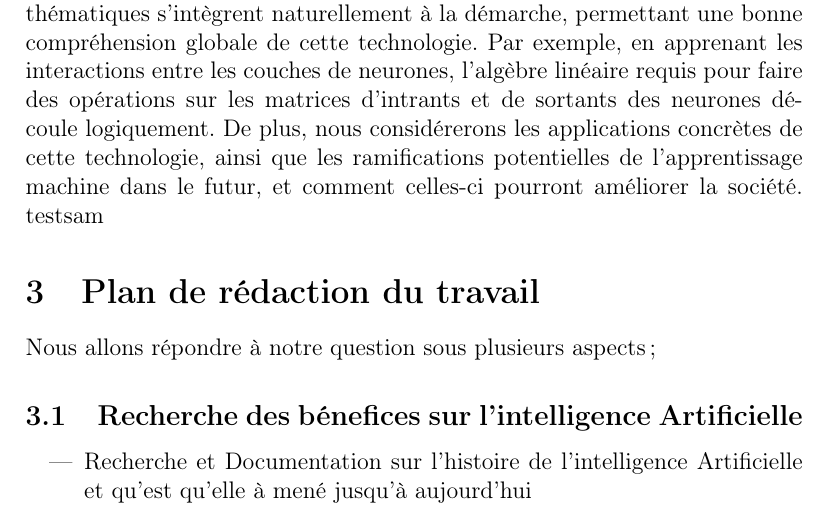
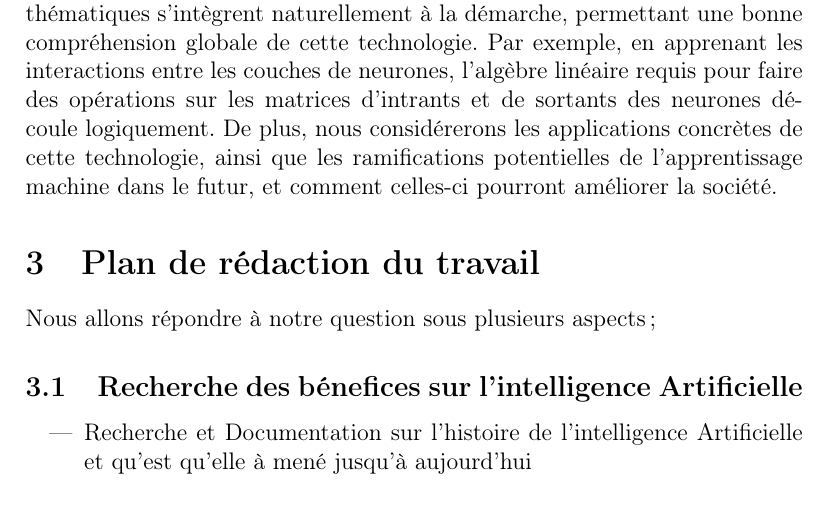
Before and after one commit to TrickyTroll/ML-intro, a LaTeX document (Rapport_preliminaire/rapport_preleminaire.tex, which reads Rapport_preliminaire/Body/description.tex): part of page 3 of 4, cut so that both start at the same text. Compiled offline with pdfLaTeX.

Commit message:
Update description.tex

```diff
--- a/Rapport_preliminaire/Body/description.tex
+++ b/Rapport_preliminaire/Body/description.tex
@@ -17,4 +17,3 @@ la démarche, permettant une bonne compréhension globale de cette technologie.
 entre les couches de neurones, l'algèbre linéaire requis pour faire des opérations sur les matrices d'intrants et de sortants
 des neurones découle logiquement. De plus, nous considérerons les applications concrètes de cette technologie, ainsi que les
 ramifications potentielles de l'apprentissage machine dans le futur, et comment celles-ci pourront améliorer la société.
-testsam
```
